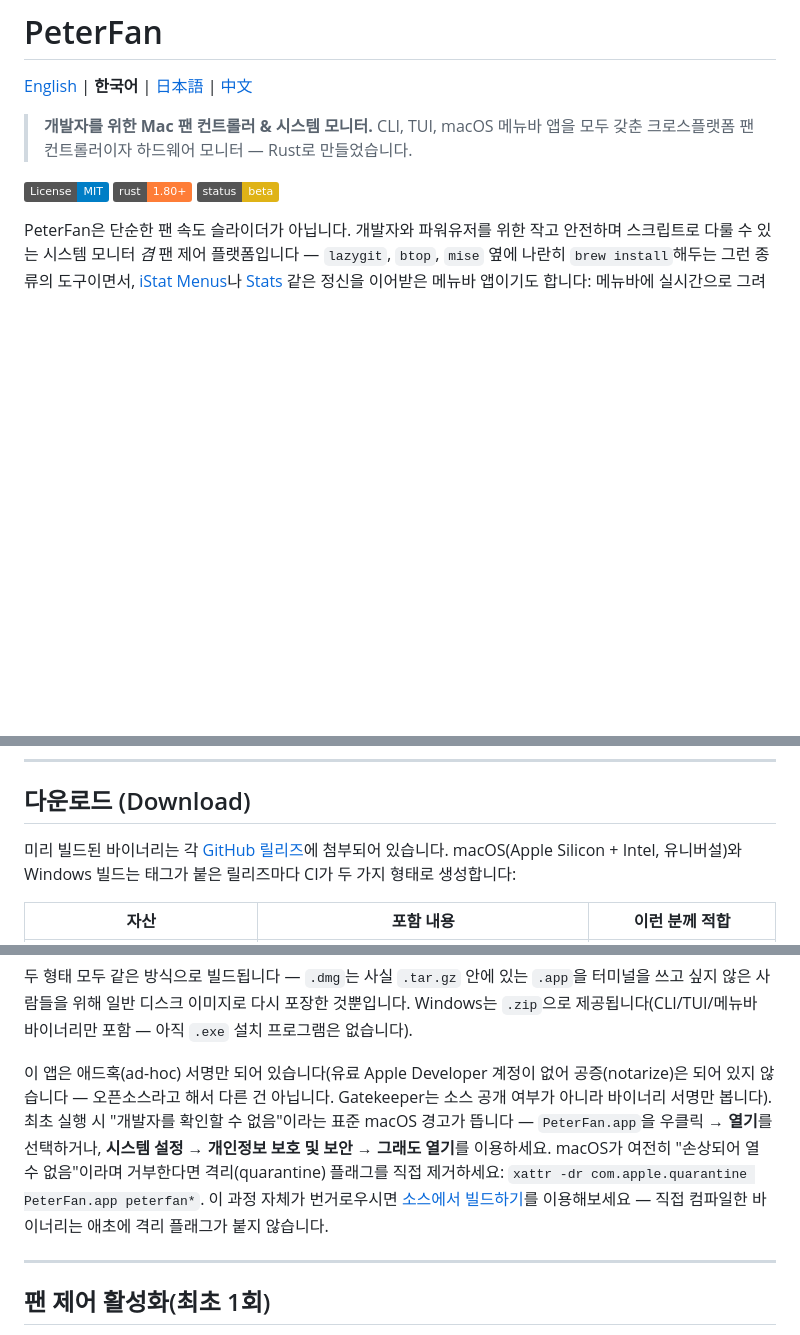
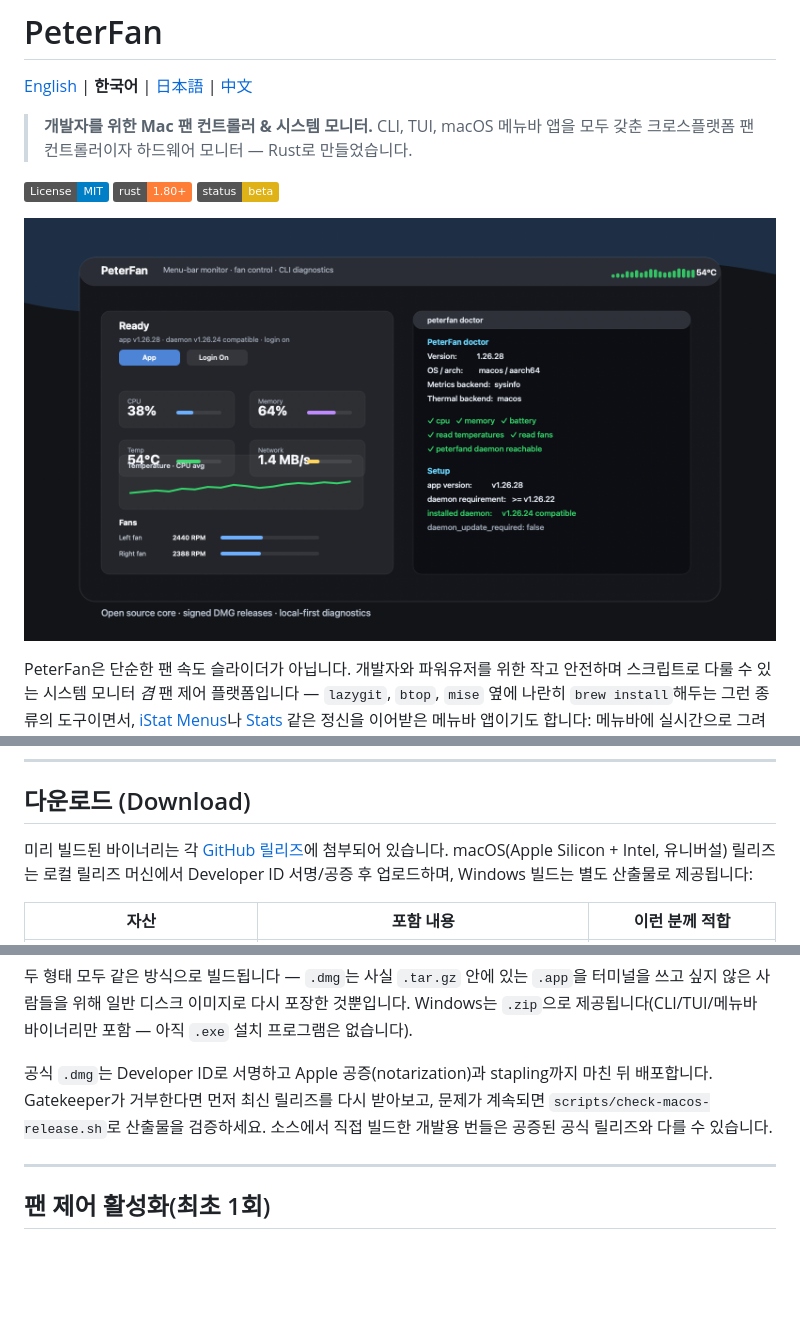
Before and after one commit to uulab-official/peterfan, a Markdown page: README.ko.md, 3 parts joined by grey strips. GitHub-like rendering; pictures changed too: docs/images/peterfan-readme-overview.png (added); badges without logos; blank space fills up the shorter version.

```diff
--- a/README.ko.md
+++ b/README.ko.md
@@ -8,6 +8,8 @@
 [![License: MIT](https://img.shields.io/badge/License-MIT-blue.svg)](./LICENSE)
 [![Rust](https://img.shields.io/badge/rust-1.80%2B-orange.svg)](https://www.rust-lang.org)
 ![Status: beta](https://img.shields.io/badge/status-beta-yellow.svg)
+
+![PeterFan 메뉴바 대시보드와 CLI 진단 화면](./docs/images/peterfan-readme-overview.png)
 
 PeterFan은 단순한 팬 속도 슬라이더가 아닙니다. 개발자와 파워유저를 위한 작고 안전하며
 스크립트로 다룰 수 있는 시스템 모니터 *겸* 팬 제어 플랫폼입니다 — `lazygit`, `btop`,
@@ -99,8 +101,8 @@ Tiny · Simple · Beautiful · Safe · Extensible · Cross-platform
 ## 다운로드 (Download)
 
 미리 빌드된 바이너리는 각 [GitHub 릴리즈](https://github.com/uulab-official/peterfan/releases/latest)에
-첨부되어 있습니다. macOS(Apple Silicon + Intel, 유니버설)와 Windows 빌드는 태그가
-붙은 릴리즈마다 CI가 두 가지 형태로 생성합니다:
+첨부되어 있습니다. macOS(Apple Silicon + Intel, 유니버설) 릴리즈는 로컬 릴리즈
+머신에서 Developer ID 서명/공증 후 업로드하며, Windows 빌드는 별도 산출물로 제공됩니다:
 
 | 자산 | 포함 내용 | 이런 분께 적합 |
 | --- | --- | --- |
@@ -124,16 +126,10 @@ open PeterFan.app          # 메뉴바 앱
 Windows는 `.zip`으로 제공됩니다(CLI/TUI/메뉴바 바이너리만 포함 — 아직 `.exe`
 설치 프로그램은 없습니다).
 
-이 앱은 애드혹(ad-hoc) 서명만 되어 있습니다(유료 Apple Developer 계정이 없어
-공증(notarize)은 되어 있지 않습니다 — 오픈소스라고 해서 다른 건 아닙니다.
-Gatekeeper는 소스 공개 여부가 아니라 바이너리 서명만 봅니다). 최초 실행 시
-"개발자를 확인할 수 없음"이라는 표준 macOS 경고가 뜹니다 — `PeterFan.app`을
-우클릭 → **열기**를 선택하거나, **시스템 설정 → 개인정보 보호 및 보안 → 그래도
-열기**를 이용하세요. macOS가 여전히 "손상되어 열 수 없음"이라며 거부한다면
-격리(quarantine) 플래그를 직접 제거하세요: `xattr -dr com.apple.quarantine
-PeterFan.app peterfan*`. 이 과정 자체가 번거로우시면 [소스에서
-빌드하기](#소스에서-빌드하기)를 이용해보세요 — 직접 컴파일한 바이너리는 애초에
-격리 플래그가 붙지 않습니다.
+공식 `.dmg`는 Developer ID로 서명하고 Apple 공증(notarization)과 stapling까지
+마친 뒤 배포합니다. Gatekeeper가 거부한다면 먼저 최신 릴리즈를 다시 받아보고,
+문제가 계속되면 `scripts/check-macos-release.sh`로 산출물을 검증하세요. 소스에서
+직접 빌드한 개발용 번들은 공증된 공식 릴리즈와 다를 수 있습니다.
 
 ---
 
```
Also changed, not shown: other parts of README.ko.md (+4 -4 lines), CHANGELOG.md (+10 -0 lines), README.md (+15 -0 lines), 2 other files.
